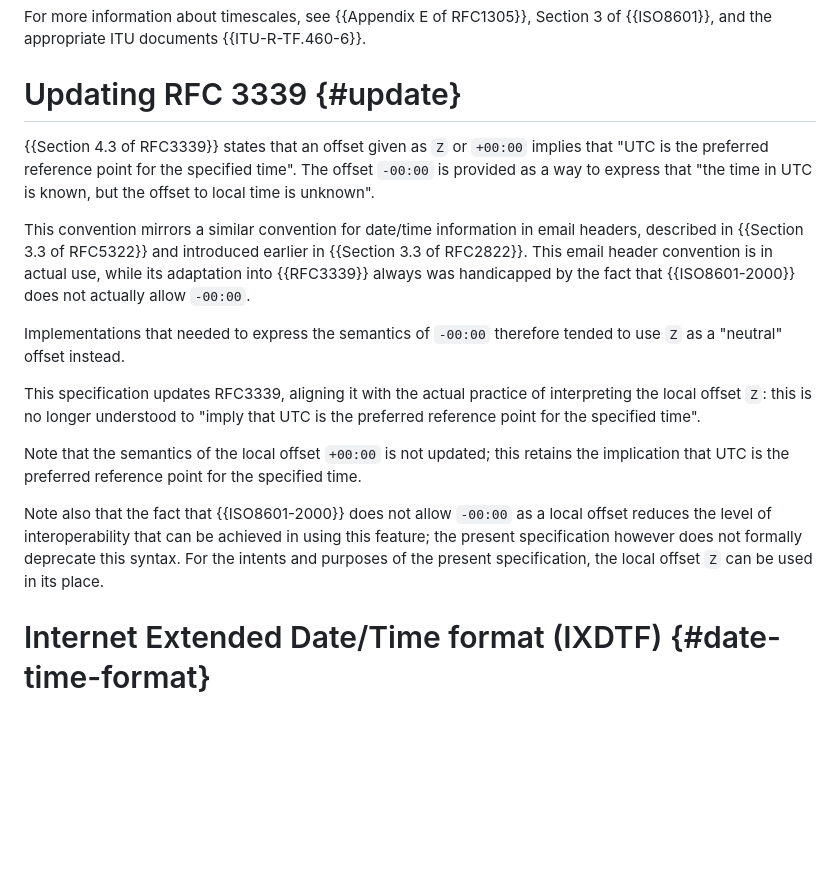
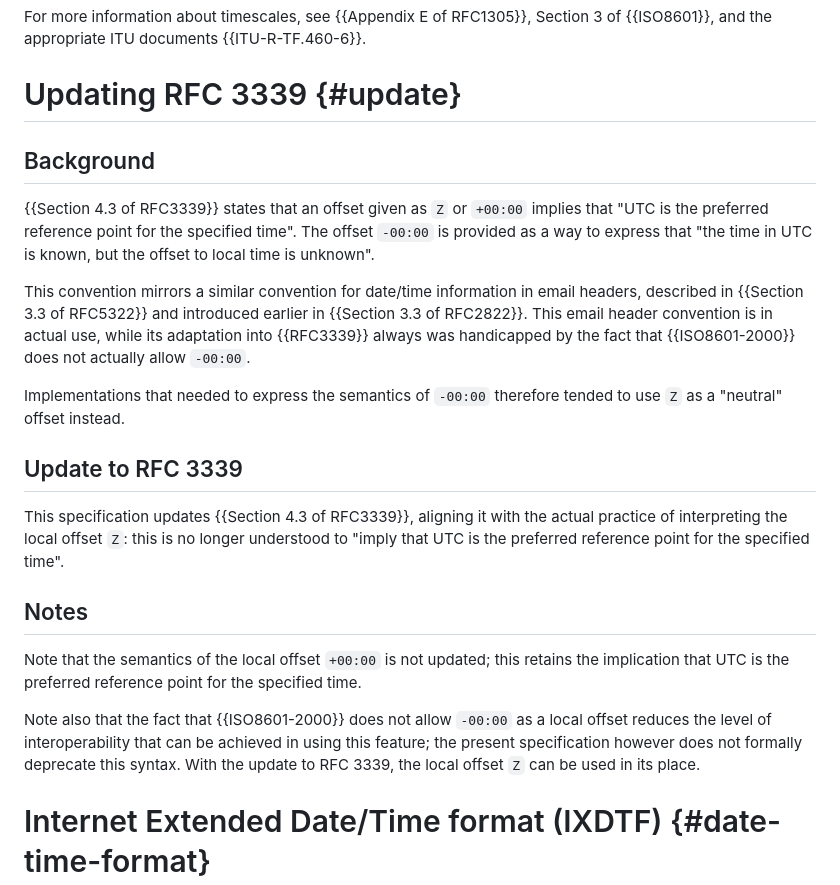
Before and after one commit to ietf-wg-sedate/draft-ietf-sedate-datetime-extended, a Markdown page: draft-ietf-sedate-datetime-extended.md, the part around the change. GitHub-like rendering; blank space fills up the shorter version.

Commit message:
Split Section 2 (close #49)
merge after #51

```diff
--- a/draft-ietf-sedate-datetime-extended.md
+++ b/draft-ietf-sedate-datetime-extended.md
@@ -342,6 +342,8 @@ Section 3 of {{ISO8601}}, and the appropriate ITU documents
 
 # Updating RFC 3339 {#update}
 
+## Background
+
 {{Section 4.3 of RFC3339}} states that an offset given as `Z` or
 `+00:00` implies that "UTC is the preferred reference point for the
 specified time".  The offset `-00:00` is provided as a way to express
@@ -358,10 +360,14 @@ handicapped by the fact that {{ISO8601-2000}} does not actually allow `-00:00`.
 Implementations that needed to express the semantics of `-00:00`
 therefore tended to use `Z` as a "neutral" offset instead.
 
-This specification updates RFC3339, aligning it with the actual
+## Update to RFC 3339
+
+This specification updates {{Section 4.3 of RFC3339}}, aligning it with the actual
 practice of interpreting the local offset `Z`: this is no longer
 understood to "imply that UTC is the preferred reference point for the
 specified time".
+
+## Notes
 
 Note that the semantics of the local offset `+00:00` is not updated;
 this retains the implication that UTC is the preferred reference point
@@ -370,8 +376,9 @@ for the specified time.
 Note also that the fact that {{ISO8601-2000}} does not allow `-00:00` as a
 local offset reduces the level of interoperability that can be
 achieved in using this feature; the present specification however does
-not formally deprecate this syntax.  For the intents and purposes of
-the present specification, the local offset `Z` can be used in its place.
+not formally deprecate this syntax.
+With the update to RFC 3339, the local offset `Z` can be used in its
+place.
 
 # Internet Extended Date/Time format (IXDTF) {#date-time-format}
 
```
